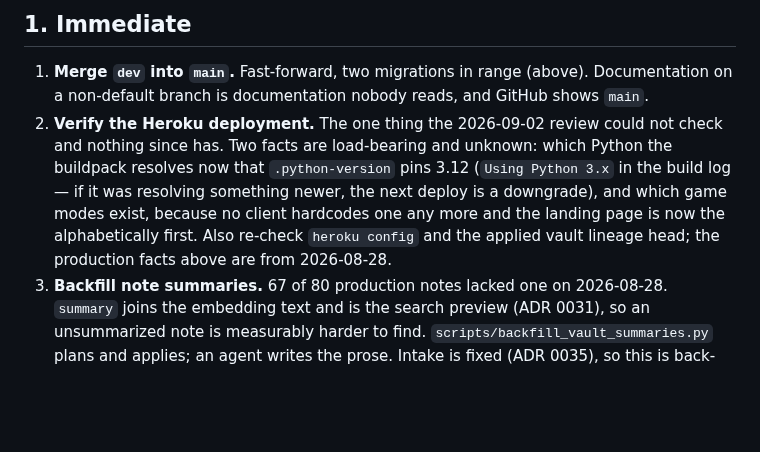
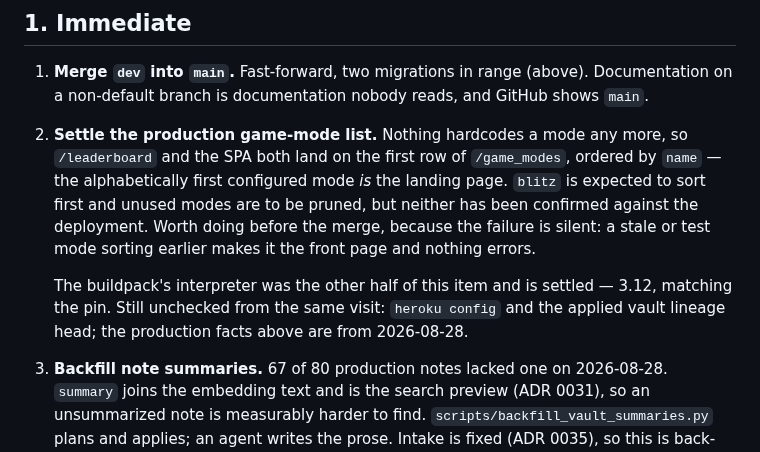
Before and after one commit to EricMay256/HighScoreServer, a Markdown page: docs/NEXT-STEPS.md, the part around the change. Drawn GitHub-style; blank space fills up the shorter version.

Commit message:
Narrow the deployment item to the game-mode list
The roadmap bundled two unknowns into one task. The Python half is settled,
so what remains is the mode list, and it is worth stating on its own terms
rather than as a leftover.

Nothing hardcodes a mode since L4, so the alphabetically first row of
/game_modes is the landing page. `blitz` is expected to sort first and unused
modes are to be pruned, but neither is confirmed against the deployment --
recorded as expectation rather than fact, because that is what it is.

Kept as pre-merge work because the failure mode is silence: a stale or test
mode sorting earlier simply becomes the front page, and nothing errors to say
so.

Documentation only.

Co-Authored-By: Claude Opus 5 <noreply@anthropic.com>
Claude-Session: https://claude.ai/code/session_01JrvjXL9xmw1jehCi8cr2xs

```diff
--- a/docs/NEXT-STEPS.md
+++ b/docs/NEXT-STEPS.md
@@ -38,14 +38,18 @@ Historical handoffs are under [`archive/`](archive/README.md).
 1. **Merge `dev` into `main`.** Fast-forward, two migrations in range (above).
    Documentation on a non-default branch is documentation nobody reads, and
    GitHub shows `main`.
-2. **Verify the Heroku deployment.** The one thing the 2026-09-02 review could
-   not check and nothing since has. Two facts are load-bearing and unknown:
-   which Python the buildpack resolves now that `.python-version` pins 3.12
-   (`Using Python 3.x` in the build log — if it was resolving something newer,
-   the next deploy is a downgrade), and which game modes exist, because no
-   client hardcodes one any more and the landing page is now the
-   alphabetically first. Also re-check `heroku config` and the applied vault
-   lineage head; the production facts above are from 2026-08-28.
+2. **Settle the production game-mode list.** Nothing hardcodes a mode any
+   more, so `/leaderboard` and the SPA both land on the first row of
+   `/game_modes`, ordered by `name` — the alphabetically first configured mode
+   *is* the landing page. `blitz` is expected to sort first and unused modes
+   are to be pruned, but neither has been confirmed against the deployment.
+   Worth doing before the merge, because the failure is silent: a stale or
+   test mode sorting earlier makes it the front page and nothing errors.
+
+   The buildpack's interpreter was the other half of this item and is settled
+   — 3.12, matching the pin. Still unchecked from the same visit: `heroku
+   config` and the applied vault lineage head; the production facts above are
+   from 2026-08-28.
 3. **Backfill note summaries.** 67 of 80 production notes lacked one on
    2026-08-28. `summary` joins the embedding text and is the search preview
    (ADR 0031), so an unsummarized note is measurably harder to find.
```
